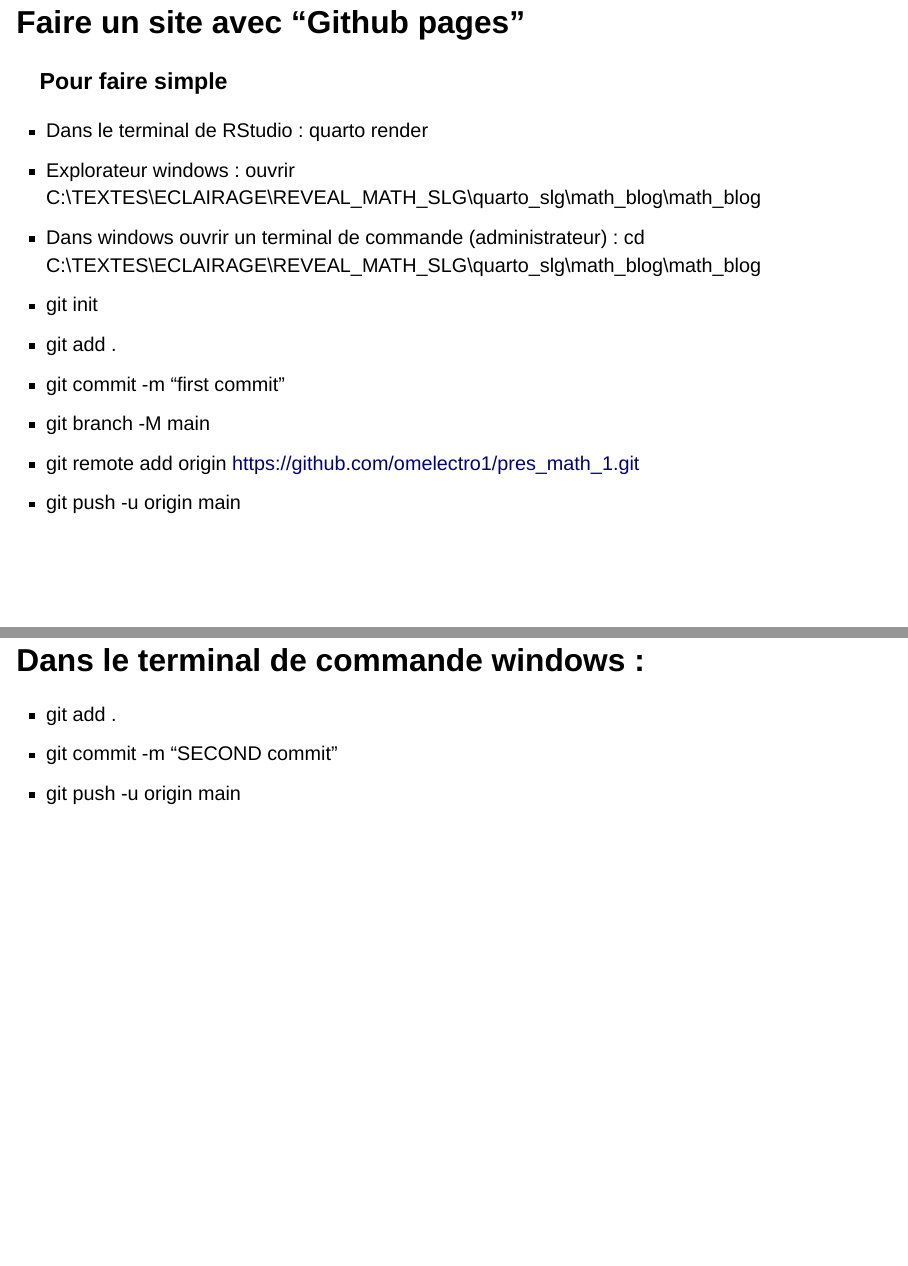
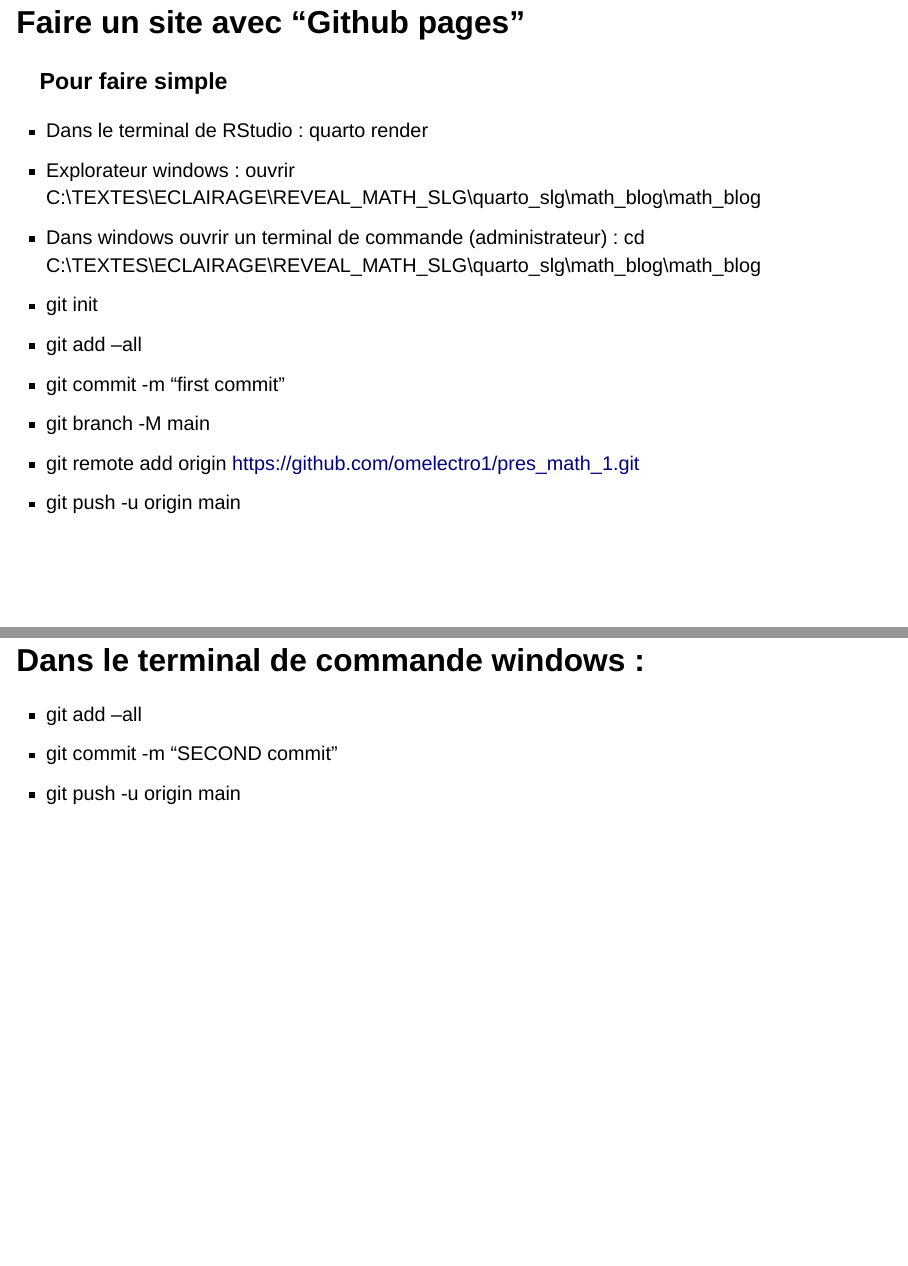
Before and after one commit to omelectro1/pres_math_1, a Quarto document (posts/presentation_reveal_essai/index.qmd): pages 4 and 9 of 9, joined at a grey line. Rendered offline with R 4.5, knitr and Pandoc in place of Quarto, with nearby package versions; drawn as Slidy slides in place of the format the file asks for.

Commit message:
Description quarto et github 7

```diff
--- a/posts/presentation_reveal_essai/index.qmd
+++ b/posts/presentation_reveal_essai/index.qmd
@@ -33,7 +33,7 @@
 - Explorateur windows : ouvrir C:\\TEXTES\\ECLAIRAGE\\REVEAL_MATH_SLG\\quarto_slg\\math_blog\\math_blog
 - Dans windows ouvrir un terminal de commande (administrateur) : cd C:\\TEXTES\\ECLAIRAGE\\REVEAL_MATH_SLG\\quarto_slg\\math_blog\\math_blog
 - git init
-- git add .
+- git add --all
 - git commit -m "first commit"
 - git branch -M main
 - git remote add origin https://github.com/omelectro1/pres_math_1.git
@@ -61,6 +61,6 @@
 
 ## Dans le terminal de commande windows :
 
-- git add .
+- git add --all
 - git commit -m "SECOND commit"
 - git push -u origin main
```
Also changed, not shown: docs/search.json, 2 other files.
